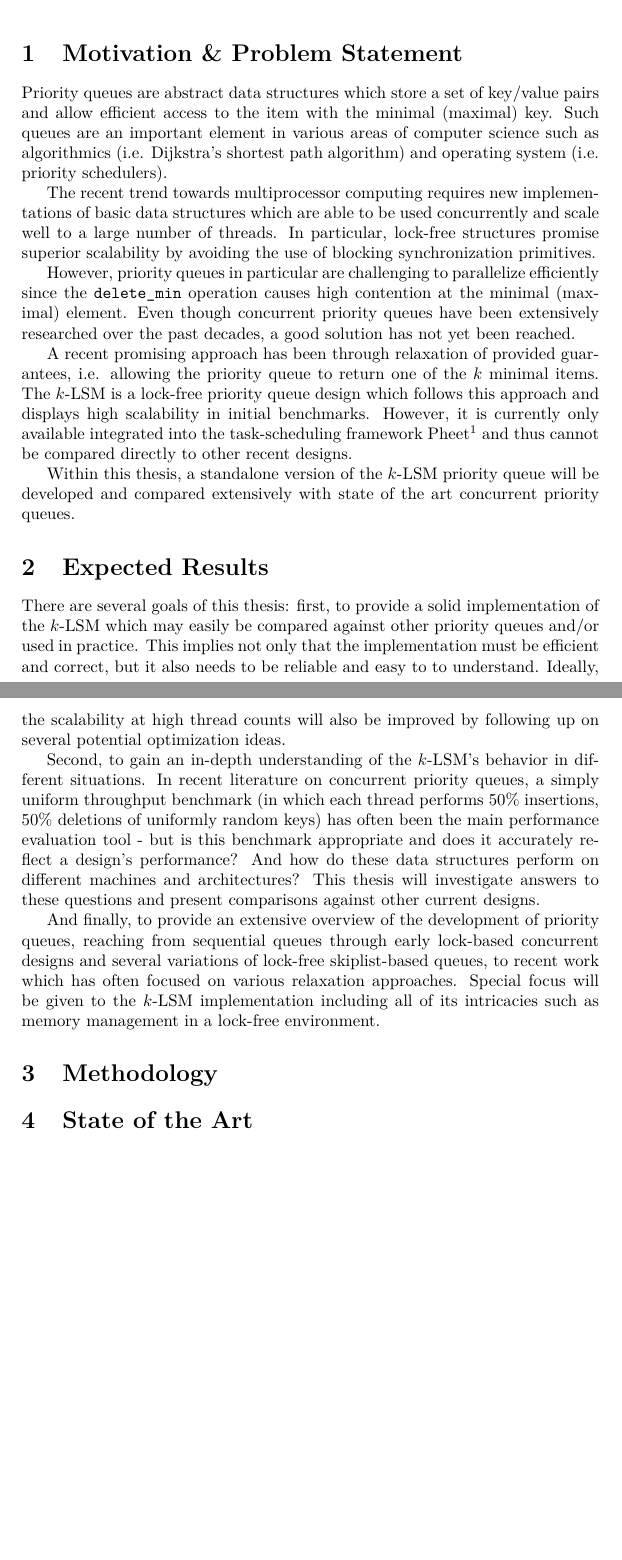
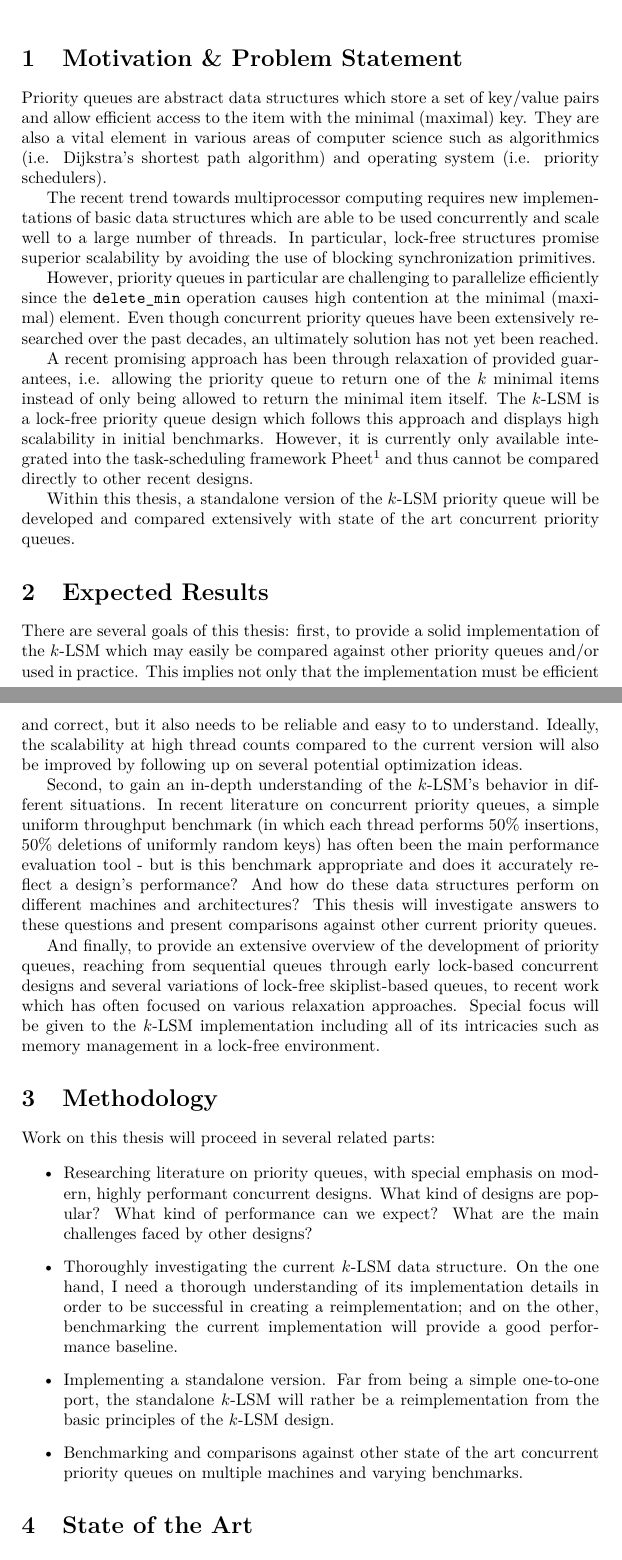
Before and after one commit to schuay/masters_thesis, a LaTeX document (proposal/proposal.tex): two parts of pages 1 and 2 of 5, joined at a grey line, cut so that both start at the same text, the shorter picture padded with empty space. Compiled offline with pdfLaTeX.

Commit message:
Proposal: reformat and methodology

```diff
--- a/proposal/proposal.tex
+++ b/proposal/proposal.tex
@@ -58,52 +58,84 @@ Bsp 2: http://www.informatik.tuwien.ac.at/dekanat/Abstract2.pdf
 
 \section{Motivation \& Problem Statement}
 
-Priority queues are abstract data structures which store a set of key/value pairs
-and allow efficient access to the item with the minimal (maximal) key. Such queues are an important
-element in various areas of computer science such as algorithmics (i.e. Dijkstra's shortest
-path algorithm) and operating system (i.e. priority schedulers).
+Priority queues are abstract data structures which store a set of key/value
+pairs and allow efficient access to the item with the minimal (maximal) key.
+They are also a vital element in various areas of computer science such as
+algorithmics (i.e. Dijkstra's shortest path algorithm) and operating system
+(i.e. priority schedulers).
 
-The recent trend towards multiprocessor computing requires new implementations of basic
-data structures which are able to be used concurrently and scale well to a large number
-of threads. In particular, lock-free structures promise superior scalability by avoiding
-the use of blocking synchronization primitives.
+The recent trend towards multiprocessor computing requires new implementations
+of basic data structures which are able to be used concurrently and scale well
+to a large number of threads. In particular, lock-free structures promise
+superior scalability by avoiding the use of blocking synchronization
+primitives.
 
-However, priority queues in particular are challenging to parallelize efficiently since
-the \lstinline|delete_min| operation causes high contention at the minimal (maximal) element.
-Even though concurrent priority queues have been extensively researched over the past decades,
-a good solution has not yet been reached.
+However, priority queues in particular are challenging to parallelize
+efficiently since the \lstinline|delete_min| operation causes high contention
+at the minimal (maximal) element.  Even though concurrent priority queues have
+been extensively researched over the past decades, an ultimately solution has
+not yet been reached.
 
-A recent promising approach has been through relaxation of provided guarantees, i.e.
-allowing the priority queue to return one of the $k$ minimal items. The $k$-LSM is a lock-free
-priority queue design which follows this approach and displays high scalability in initial
-benchmarks. However, it is currently only available integrated into the task-scheduling framework
-Pheet\footnote{\url{www.pheet.org}} and thus cannot be compared directly to other recent designs.
+A recent promising approach has been through relaxation of provided guarantees,
+i.e.  allowing the priority queue to return one of the $k$ minimal items
+instead of only being allowed to return the minimal item itself. The $k$-LSM is
+a lock-free priority queue design which follows this approach and displays high
+scalability in initial benchmarks. However, it is currently only available
+integrated into the task-scheduling framework
+Pheet\footnote{\url{www.pheet.org}} and thus cannot be compared directly to
+other recent designs.
 
-Within this thesis, a standalone version of the $k$-LSM priority queue will be developed and
-compared extensively with state of the art concurrent priority queues.
+Within this thesis, a standalone version of the $k$-LSM priority queue will be
+developed and compared extensively with state of the art concurrent priority
+queues.
 
 \section{Expected Results}
 
-There are several goals of this thesis: first, to provide a solid implementation of the $k$-LSM
-which may easily be compared against other priority queues and/or used in practice. This implies not
-only that the implementation must be efficient and correct, but it also needs to be reliable and
-easy to to understand. Ideally, the scalability at high thread counts will also be improved
-by following up on several potential optimization ideas.
+There are several goals of this thesis: first, to provide a solid
+implementation of the $k$-LSM which may easily be compared against other
+priority queues and/or used in practice. This implies not only that the
+implementation must be efficient and correct, but it also needs to be reliable
+and easy to to understand. Ideally, the scalability at high thread counts
+compared to the current version will also be improved by following up on
+several potential optimization ideas.
 
-Second, to gain an in-depth understanding of the $k$-LSM's behavior in different situations. In
-recent literature on concurrent priority queues, a simply uniform throughput benchmark (in which
-each thread performs 50\% insertions, 50\% deletions of uniformly random keys) has often
-been the main performance evaluation tool - but is this benchmark appropriate and does it accurately
-reflect a design's performance? And how do these data structures perform on different machines
-and architectures? This thesis will investigate answers to these questions and present comparisons
-against other current designs.
+Second, to gain an in-depth understanding of the $k$-LSM's behavior in
+different situations. In recent literature on concurrent priority queues, a
+simple uniform throughput benchmark (in which each thread performs 50\%
+insertions, 50\% deletions of uniformly random keys) has often been the main
+performance evaluation tool - but is this benchmark appropriate and does it
+accurately reflect a design's performance? And how do these data structures
+perform on different machines and architectures? This thesis will investigate
+answers to these questions and present comparisons against other current
+priority queues.
 
-And finally, to provide an extensive overview of the development of priority queues, reaching
-from sequential queues through early lock-based concurrent designs and several variations of
-lock-free skiplist-based queues, to recent work which has often focused on various relaxation
-approaches. Special focus will be given to the $k$-LSM implementation including all of its
-intricacies such as memory management in a lock-free environment.
+And finally, to provide an extensive overview of the development of priority
+queues, reaching from sequential queues through early lock-based concurrent
+designs and several variations of lock-free skiplist-based queues, to recent
+work which has often focused on various relaxation approaches. Special focus
+will be given to the $k$-LSM implementation including all of its intricacies
+such as memory management in a lock-free environment.
+
 \section{Methodology}
+
+Work on this thesis will proceed in several related parts:
+
+\begin{itemize}
+    \item Researching literature on priority queues, with special emphasis on
+        modern, highly performant concurrent designs. What kind of designs
+        are popular? What kind of performance can we expect? What are the
+        main challenges faced by other designs?
+    \item Thoroughly investigating the current $k$-LSM data structure. On
+        the one hand, I need a thorough understanding of its implementation
+        details in order to be successful in creating a reimplementation; and
+        on the other, benchmarking the current implementation will provide a
+        good performance baseline.
+    \item Implementing a standalone version. Far from being a simple one-to-one
+        port, the standalone $k$-LSM will rather be a reimplementation from
+        the basic principles of the $k$-LSM design.
+    \item Benchmarking and comparisons against other state of the art concurrent
+        priority queues on multiple machines and varying benchmarks.
+\end{itemize}
 
 \section{State of the Art}
 
```
